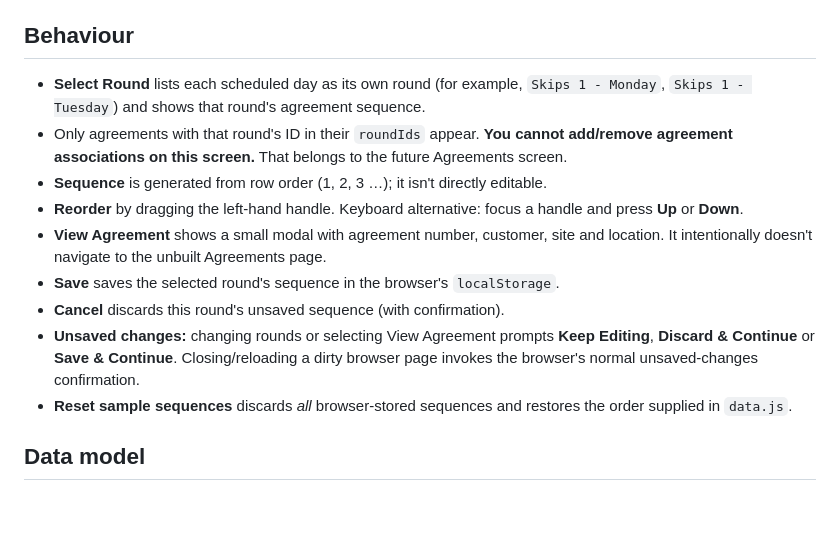
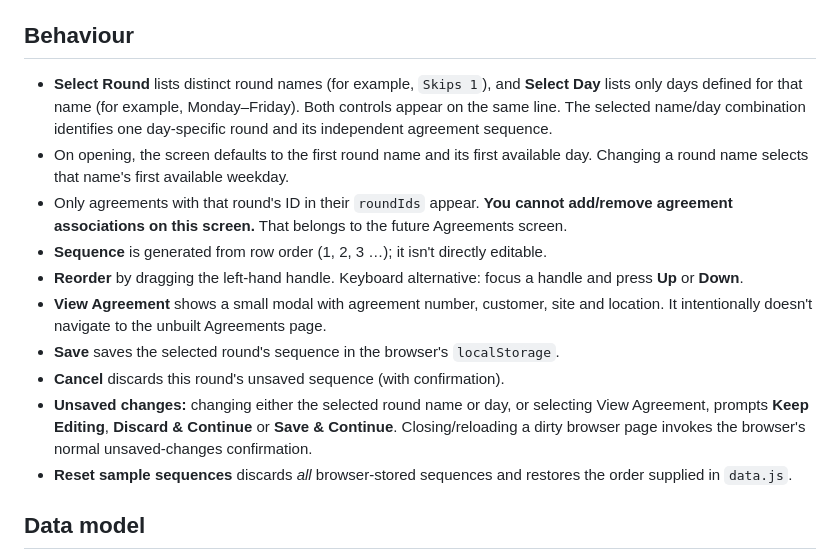
Before and after one commit to julianbirch0/waste-tracker-prototypes, a Markdown page: round-planning-prototype/README.md, the part around the change. Drawn GitHub-style; blank space fills up the shorter version.

Commit message:
Split Round Planning selection into round name and available day

```diff
--- a/round-planning-prototype/README.md
+++ b/round-planning-prototype/README.md
@@ -9,14 +9,15 @@ There is no build step, web server, framework, external library or internet depe
 
 ## Behaviour
 
-- **Select Round** lists each scheduled day as its own round (for example, `Skips 1 - Monday`, `Skips 1 - Tuesday`) and shows that round's agreement sequence.
+- **Select Round** lists distinct round names (for example, `Skips 1`), and **Select Day** lists only days defined for that name (for example, Monday–Friday). Both controls appear on the same line. The selected name/day combination identifies one day-specific round and its independent agreement sequence.
+- On opening, the screen defaults to the first round name and its first available day. Changing a round name selects that name's first available weekday.
 - Only agreements with that round's ID in their `roundIds` appear. **You cannot add/remove agreement associations on this screen.** That belongs to the future Agreements screen.
 - **Sequence** is generated from row order (1, 2, 3 …); it isn't directly editable.
 - **Reorder** by dragging the left-hand handle. Keyboard alternative: focus a handle and press **Up** or **Down**.
 - **View Agreement** shows a small modal with agreement number, customer, site and location. It intentionally doesn't navigate to the unbuilt Agreements page.
 - **Save** saves the selected round's sequence in the browser's `localStorage`.
 - **Cancel** discards this round's unsaved sequence (with confirmation).
-- **Unsaved changes:** changing rounds or selecting View Agreement prompts **Keep Editing**, **Discard & Continue** or **Save & Continue**. Closing/reloading a dirty browser page invokes the browser's normal unsaved-changes confirmation.
+- **Unsaved changes:** changing either the selected round name or day, or selecting View Agreement, prompts **Keep Editing**, **Discard & Continue** or **Save & Continue**. Closing/reloading a dirty browser page invokes the browser's normal unsaved-changes confirmation.
 - **Reset sample sequences** discards *all* browser-stored sequences and restores the order supplied in `data.js`.
 
 ## Data model
```
